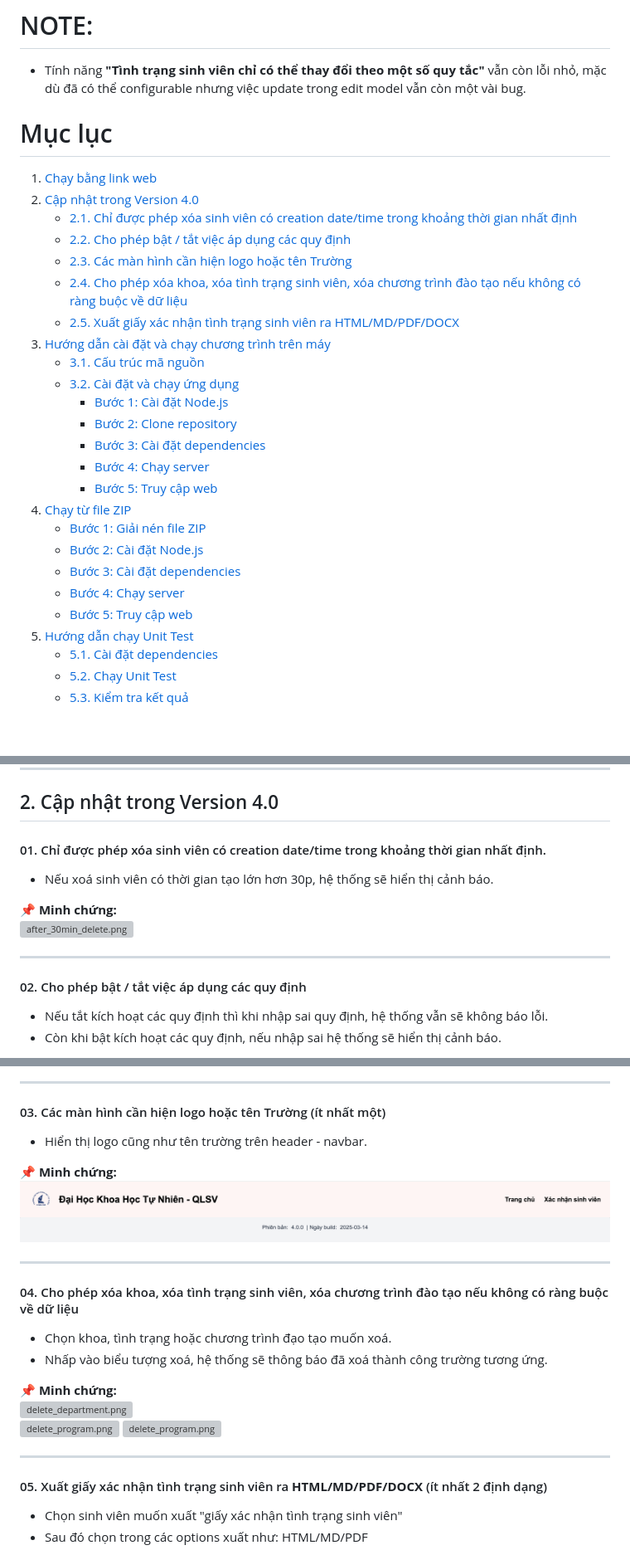
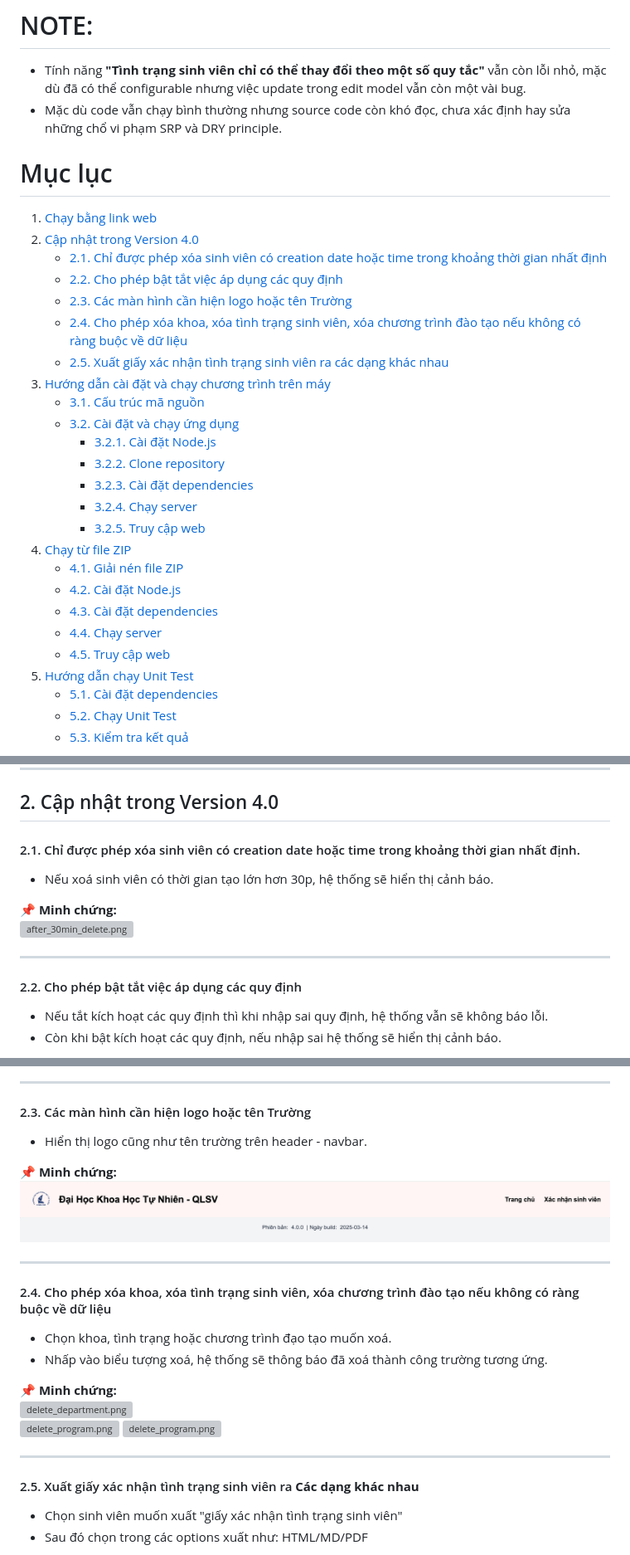
Before and after one commit to Alrmendo/TKPM-Exercise, a Markdown page: README.md, 3 parts joined by grey strips. Shown: that part at 83% size. Rendered like a GitHub page; blank space fills up the shorter version; grey boxes are pictures that could not be loaded.

Commit message:
v4.0-Update README

```diff
--- a/README.md
+++ b/README.md
@@ -2,30 +2,31 @@
 
 # NOTE:
 - Tính năng **"Tình trạng sinh viên chỉ có thể thay đổi theo một số quy tắc"** vẫn còn lỗi nhỏ, mặc dù đã có thể configurable nhưng việc update trong edit model vẫn còn một vài bug.
+- Mặc dù code vẫn chạy bình thường nhưng source code còn khó đọc, chưa xác định hay sửa những chổ vi phạm SRP và DRY principle.
 
 # Mục lục
 
 1. [Chạy bằng link web](#1-chạy-bằng-link-web)
-2. [Cập nhật trong Version 4.0](#3-cập-nhật-trong-version-40)
-   - [2.1. Chỉ được phép xóa sinh viên có creation date/time trong khoảng thời gian nhất định](#21-chỉ-được-phép-xóa-sinh-viên-có-creation-date-time-trong-khoảng-thời-gian-nhất-định)
-   - [2.2. Cho phép bật / tắt việc áp dụng các quy định](#22-cho-phép-bật-tắt-việc-áp-dụng-các-quy-định)
+2. [Cập nhật trong Version 4.0](#2-cập-nhật-trong-version-40)
+   - [2.1. Chỉ được phép xóa sinh viên có creation date hoặc time trong khoảng thời gian nhất định](#21-chỉ-được-phép-xóa-sinh-viên-có-creation-date-hoặc-time-trong-khoảng-thời-gian-nhất-định)
+   - [2.2. Cho phép bật tắt việc áp dụng các quy định](#22-cho-phép-bật-tắt-việc-áp-dụng-các-quy-định)
    - [2.3. Các màn hình cần hiện logo hoặc tên Trường](#23-các-màn-hình-cần-hiện-logo-hoặc-tên-trường)
    - [2.4. Cho phép xóa khoa, xóa tình trạng sinh viên, xóa chương trình đào tạo nếu không có ràng buộc về dữ liệu](#24-cho-phép-xóa-khoa-xóa-tình-trạng-sinh-viên-xóa-chương-trình-đào-tạo-nếu-không-có-ràng-buộc-về-dữ-liệu)
-   - [2.5. Xuất giấy xác nhận tình trạng sinh viên ra HTML/MD/PDF/DOCX](#25-xuất-giấy-xác-nhận-tình-trạng-sinh-viên-ra-htmlmdpdfdocx)
+   - [2.5. Xuất giấy xác nhận tình trạng sinh viên ra các dạng khác nhau](#25-xuất-giấy-xác-nhận-tình-trạng-sinh-viên-ra-các-dạng-khác-nhau)
 3. [Hướng dẫn cài đặt và chạy chương trình trên máy](#3-hướng-dẫn-cài-đặt-và-chạy-chương-trình-trên-máy)
    - [3.1. Cấu trúc mã nguồn](#31-cấu-trúc-mã-nguồn)
    - [3.2. Cài đặt và chạy ứng dụng](#32-cài-đặt-và-chạy-ứng-dụng)
-     - [Bước 1: Cài đặt Node.js](#bước-1-cài-đặt-nodejs)
-     - [Bước 2: Clone repository](#bước-2-clone-repository)
-     - [Bước 3: Cài đặt dependencies](#bước-3-cài-đặt-dependencies)
-     - [Bước 4: Chạy server](#bước-4-chạy-server)
-     - [Bước 5: Truy cập web](#bước-5-truy-cập-web)
+     - [3.2.1. Cài đặt Node.js](#321-cài-đặt-nodejs)
+     - [3.2.2. Clone repository](#322-clone-repository)
+     - [3.2.3. Cài đặt dependencies](#323-cài-đặt-dependencies)
+     - [3.2.4. Chạy server](#324-chạy-server)
+     - [3.2.5. Truy cập web](#325-truy-cập-web)
 4. [Chạy từ file ZIP](#4-chạy-từ-file-zip)
-   - [Bước 1: Giải nén file ZIP](#bước-1-giải-nén-file-zip)
-   - [Bước 2: Cài đặt Node.js](#bước-2-cài-đặt-nodejs-1)
-   - [Bước 3: Cài đặt dependencies](#bước-3-cài-đặt-dependencies-1)
-   - [Bước 4: Chạy server](#bước-4-chạy-server-1)
-   - [Bước 5: Truy cập web](#bước-5-truy-cập-web-1)
+   - [4.1. Giải nén file ZIP](#41-giải-nén-file-zip)
+   - [4.2. Cài đặt Node.js](#42-cài-đặt-nodejs)
+   - [4.3. Cài đặt dependencies](#43-cài-đặt-dependencies)
+   - [4.4. Chạy server](#44-chạy-server)
+   - [4.5. Truy cập web](#45-truy-cập-web)
 5. [Hướng dẫn chạy Unit Test](#5-hướng-dẫn-chạy-unit-test)
    - [5.1. Cài đặt dependencies](#51-cài-đặt-dependencies)
    - [5.2. Chạy Unit Test](#52-chạy-unit-test)
@@ -44,7 +45,7 @@ Dạ do web em deploy bằng một nền tảng miễn phí (Render). Do đó, t
 
 ## 2. Cập nhật trong Version 4.0
 
-#### 01. Chỉ được phép xóa sinh viên có creation date/time trong khoảng thời gian nhất định.
+#### 2.1. Chỉ được phép xóa sinh viên có creation date hoặc time trong khoảng thời gian nhất định.
 - Nếu xoá sinh viên có thời gian tạo lớn hơn 30p, hệ thống sẽ hiển thị cảnh báo.
 
 📌 **Minh chứng:**
@@ -52,7 +53,7 @@ Dạ do web em deploy bằng một nền tảng miễn phí (Render). Do đó, t
 
 ---
 
-#### 02. Cho phép bật / tắt việc áp dụng các quy định
+#### 2.2. Cho phép bật tắt việc áp dụng các quy định
 - Nếu tắt kích hoạt các quy định thì khi nhập sai quy định, hệ thống vẫn sẽ không báo lỗi.
 - Còn khi bật kích hoạt các quy định, nếu nhập sai hệ thống sẽ hiển thị cảnh báo.
 
@@ -62,7 +63,7 @@ Dạ do web em deploy bằng một nền tảng miễn phí (Render). Do đó, t
 
 ---
 
-#### 03. Các màn hình cần hiện logo hoặc tên Trường (ít nhất một)
+#### 2.3. Các màn hình cần hiện logo hoặc tên Trường
 - Hiển thị logo cũng như tên trường trên header - navbar.
 
 📌 **Minh chứng:**
@@ -70,7 +71,7 @@ Dạ do web em deploy bằng một nền tảng miễn phí (Render). Do đó, t
 
 ---
 
-#### 04. Cho phép xóa khoa, xóa tình trạng sinh viên, xóa chương trình đào tạo nếu không có ràng buộc về dữ liệu
+#### 2.4. Cho phép xóa khoa, xóa tình trạng sinh viên, xóa chương trình đào tạo nếu không có ràng buộc về dữ liệu
 - Chọn khoa, tình trạng hoặc chương trình đạo tạo muốn xoá.
 - Nhấp vào biểu tượng xoá, hệ thống sẽ thông báo đã xoá thành công trường tương ứng.
 
@@ -81,7 +82,7 @@ Dạ do web em deploy bằng một nền tảng miễn phí (Render). Do đó, t
 
 ---
 
-#### 05. Xuất giấy xác nhận tình trạng sinh viên ra **HTML/MD/PDF/DOCX** (ít nhất 2 định dạng)
+#### 2.5. Xuất giấy xác nhận tình trạng sinh viên ra **Các dạng khác nhau**
 - Chọn sinh viên muốn xuất "giấy xác nhận tình trạng sinh viên"
 - Sau đó chọn trong các options xuất như: HTML/MD/PDF
 
```
